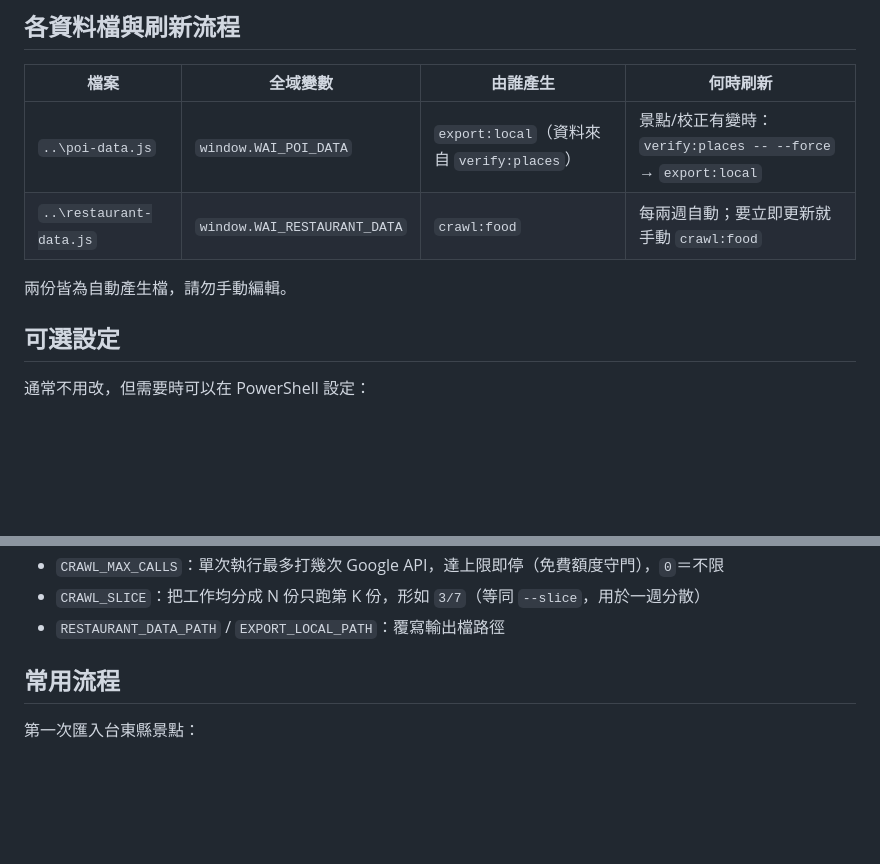
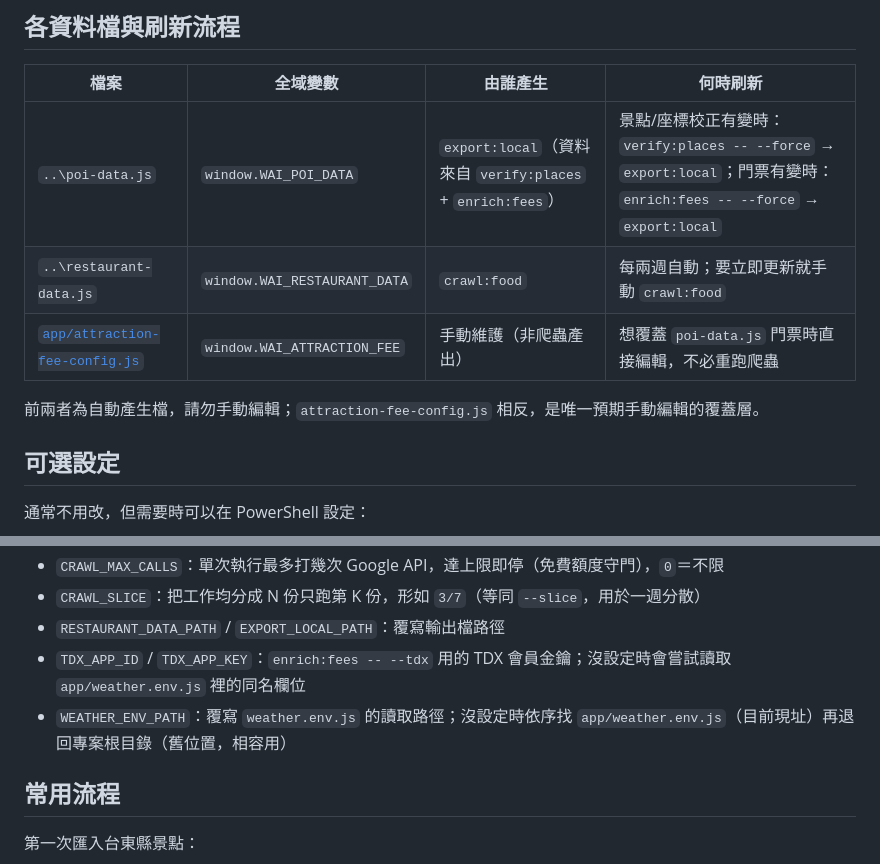
Before and after one commit to Timlin0929/UIUX, a Markdown page: crawler/README.md, 2 parts joined by grey strips. GitHub-like rendering; blank space fills up the shorter version.

```diff
--- a/crawler/README.md
+++ b/crawler/README.md
@@ -288,10 +314,11 @@ npm run cleanup:collab
 
 | 檔案 | 全域變數 | 由誰產生 | 何時刷新 |
 |---|---|---|---|
-| `..\poi-data.js` | `window.WAI_POI_DATA` | `export:local`（資料來自 `verify:places`） | 景點/校正有變時：`verify:places -- --force` → `export:local` |
+| `..\poi-data.js` | `window.WAI_POI_DATA` | `export:local`（資料來自 `verify:places` + `enrich:fees`） | 景點/座標校正有變時：`verify:places -- --force` → `export:local`；門票有變時：`enrich:fees -- --force` → `export:local` |
 | `..\restaurant-data.js` | `window.WAI_RESTAURANT_DATA` | `crawl:food` | 每兩週自動；要立即更新就手動 `crawl:food` |
+| [`app/attraction-fee-config.js`](../app/attraction-fee-config.js) | `window.WAI_ATTRACTION_FEE` | 手動維護（非爬蟲產出） | 想覆蓋 `poi-data.js` 門票時直接編輯，不必重跑爬蟲 |
 
-兩份皆為自動產生檔，請勿手動編輯。
+前兩者為自動產生檔，請勿手動編輯；`attraction-fee-config.js` 相反，是唯一預期手動編輯的覆蓋層。
 
 ## 可選設定
 
@@ -318,6 +345,8 @@ $env:IMPORT_LIMIT="500"
 - `CRAWL_MAX_CALLS`：單次執行最多打幾次 Google API，達上限即停（免費額度守門），`0`＝不限
 - `CRAWL_SLICE`：把工作均分成 N 份只跑第 K 份，形如 `3/7`（等同 `--slice`，用於一週分散）
 - `RESTAURANT_DATA_PATH` / `EXPORT_LOCAL_PATH`：覆寫輸出檔路徑
+- `TDX_APP_ID` / `TDX_APP_KEY`：`enrich:fees -- --tdx` 用的 TDX 會員金鑰；沒設定時會嘗試讀取 `app/weather.env.js` 裡的同名欄位
+- `WEATHER_ENV_PATH`：覆寫 `weather.env.js` 的讀取路徑；沒設定時依序找 `app/weather.env.js`（目前現址）再退回專案根目錄（舊位置，相容用）
 
 ## 常用流程
 
```
Also changed, not shown: other parts of crawler/README.md (+30 -4 lines).
